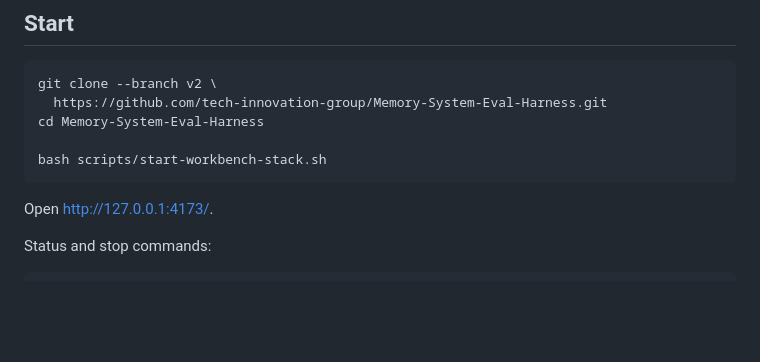
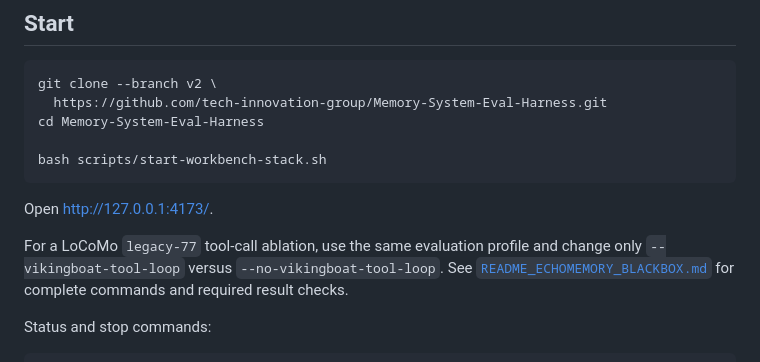
Before and after one commit to noi031/Memory-System-Eval-Harness, a Markdown page: README.md, the part around the change. Rendered like a GitHub page; blank space fills up the shorter version.

````diff
--- a/README.md
+++ b/README.md
@@ -120,6 +120,12 @@ bash scripts/start-workbench-stack.sh
 ```
 
 Open <http://127.0.0.1:4173/>.
+
+For a LoCoMo `legacy-77` tool-call ablation, use the same evaluation profile
+and change only `--vikingboat-tool-loop` versus
+`--no-vikingboat-tool-loop`. See
+[`README_ECHOMEMORY_BLACKBOX.md`](README_ECHOMEMORY_BLACKBOX.md#locomo-legacy-77-tool-on-vs-tool-off)
+for complete commands and required result checks.
 
 Status and stop commands:
 
````
Also changed, not shown: README_ECHOMEMORY_BLACKBOX.md (+72 -0 lines).
